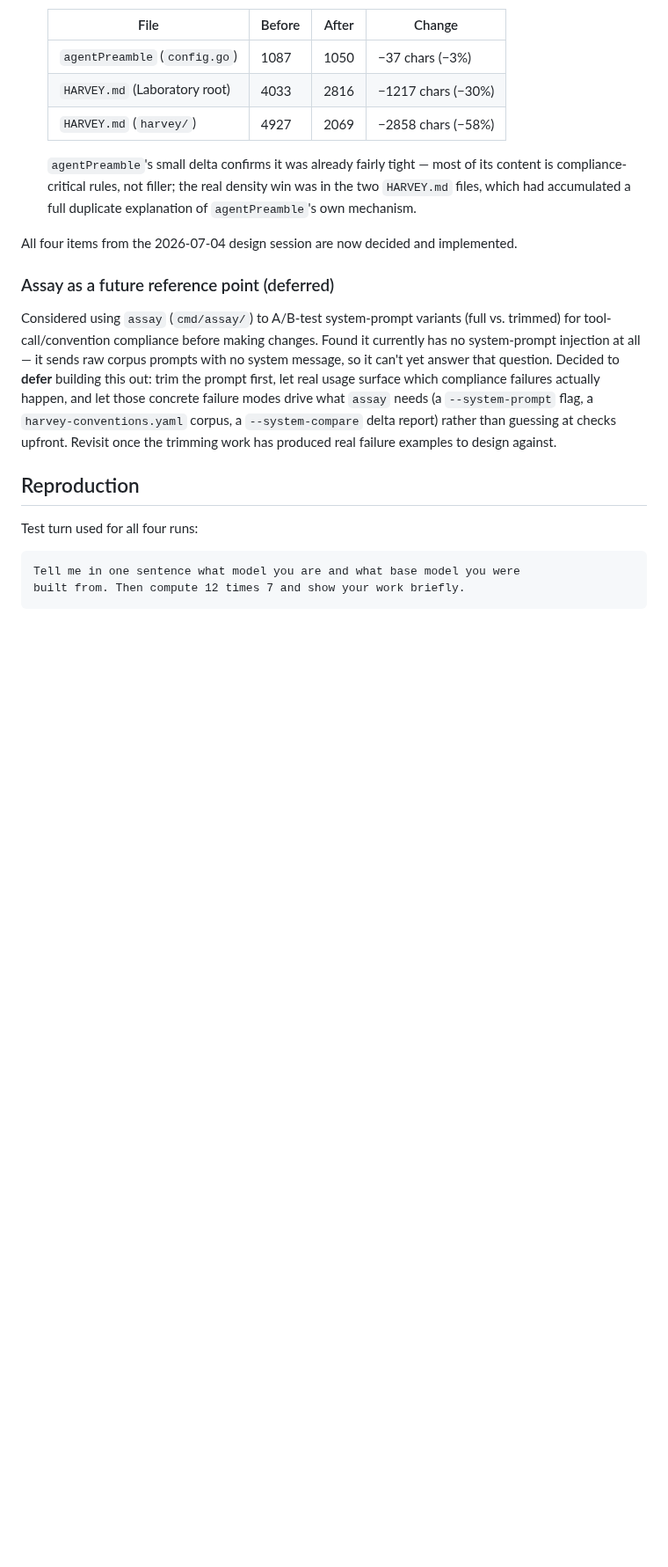
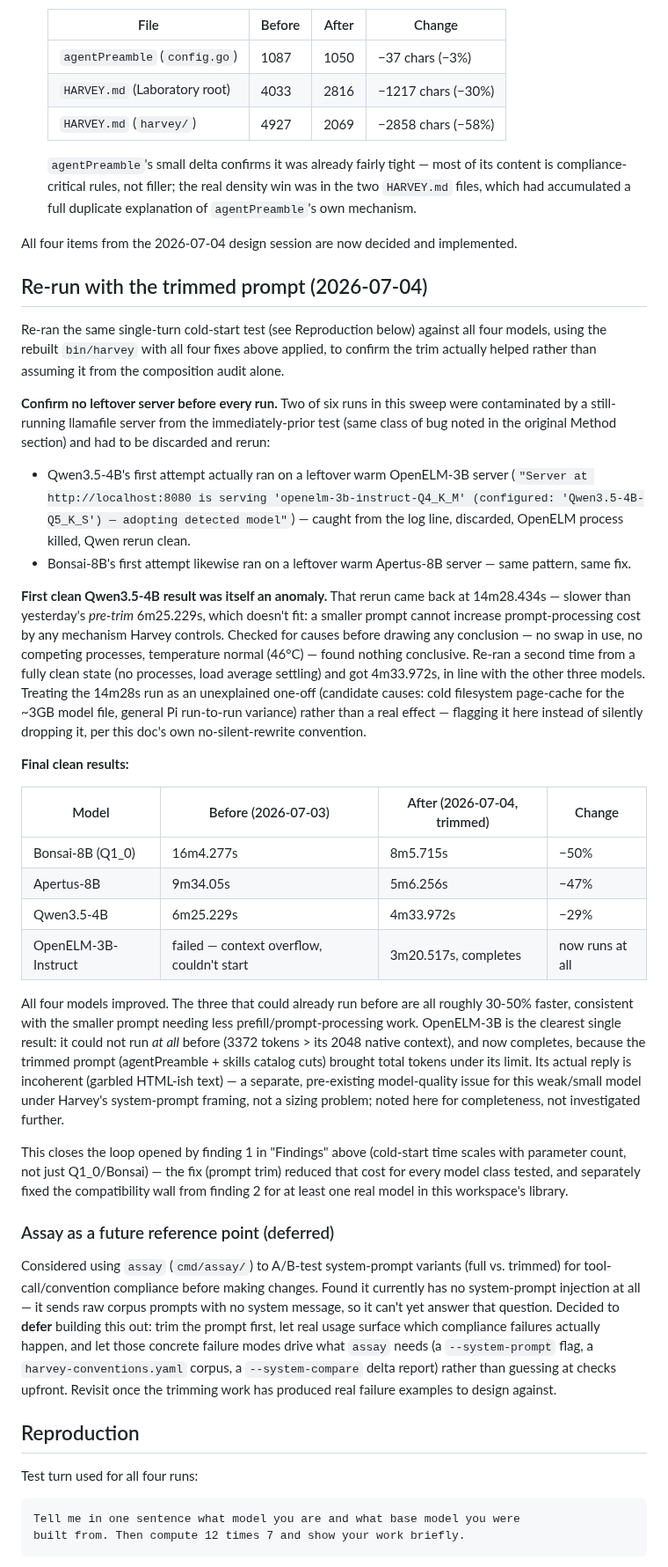
Before and after one commit to rsdoiel/harvey, a Markdown page: cold-start-latency-findings.md, the part around the change. Shown at 88% size. GitHub-like rendering; blank space fills up the shorter version.

Commit message:
Quick Save

```diff
--- a/cold-start-latency-findings.md
+++ b/cold-start-latency-findings.md
@@ -298,6 +298,64 @@ higher-leverage, and only currently *growing*, target is the skills catalog
 All four items from the 2026-07-04 design session are now decided and
 implemented.
 
+## Re-run with the trimmed prompt (2026-07-04)
+
+Re-ran the same single-turn cold-start test (see Reproduction below) against
+all four models, using the rebuilt `bin/harvey` with all four fixes above
+applied, to confirm the trim actually helped rather than assuming it from
+the composition audit alone.
+
+**Confirm no leftover server before every run.** Two of six runs in this
+sweep were contaminated by a still-running llamafile server from the
+immediately-prior test (same class of bug noted in the original Method
+section) and had to be discarded and rerun:
+
+- Qwen3.5-4B's first attempt actually ran on a leftover warm OpenELM-3B
+  server (`"Server at http://localhost:8080 is serving
+  'openelm-3b-instruct-Q4_K_M' (configured: 'Qwen3.5-4B-Q5_K_S') — adopting
+  detected model"`) — caught from the log line, discarded, OpenELM process
+  killed, Qwen rerun clean.
+- Bonsai-8B's first attempt likewise ran on a leftover warm Apertus-8B
+  server — same pattern, same fix.
+
+**First clean Qwen3.5-4B result was itself an anomaly.** That rerun came
+back at 14m28.434s — slower than yesterday's *pre-trim* 6m25.229s, which
+doesn't fit: a smaller prompt cannot increase prompt-processing cost by any
+mechanism Harvey controls. Checked for causes before drawing any
+conclusion — no swap in use, no competing processes, temperature normal
+(46°C) — found nothing conclusive. Re-ran a second time from a fully clean
+state (no processes, load average settling) and got 4m33.972s, in line with
+the other three models. Treating the 14m28s run as an unexplained one-off
+(candidate causes: cold filesystem page-cache for the ~3GB model file,
+general Pi run-to-run variance) rather than a real effect — flagging it
+here instead of silently dropping it, per this doc's own no-silent-rewrite
+convention.
+
+**Final clean results:**
+
+| Model | Before (2026-07-03) | After (2026-07-04, trimmed) | Change |
+|---|---|---|---|
+| Bonsai-8B (Q1_0) | 16m4.277s | 8m5.715s | −50% |
+| Apertus-8B | 9m34.05s | 5m6.256s | −47% |
+| Qwen3.5-4B | 6m25.229s | 4m33.972s | −29% |
+| OpenELM-3B-Instruct | failed — context overflow, couldn't start | 3m20.517s, completes | now runs at all |
+
+All four models improved. The three that could already run before are all
+roughly 30-50% faster, consistent with the smaller prompt needing less
+prefill/prompt-processing work. OpenELM-3B is the clearest single result:
+it could not run *at all* before (3372 tokens > its 2048 native context),
+and now completes, because the trimmed prompt (agentPreamble + skills
+catalog cuts) brought total tokens under its limit. Its actual reply is
+incoherent (garbled HTML-ish text) — a separate, pre-existing model-quality
+issue for this weak/small model under Harvey's system-prompt framing, not a
+sizing problem; noted here for completeness, not investigated further.
+
+This closes the loop opened by finding 1 in "Findings" above (cold-start
+time scales with parameter count, not just Q1_0/Bonsai) — the fix (prompt
+trim) reduced that cost for every model class tested, and separately fixed
+the compatibility wall from finding 2 for at least one real model in this
+workspace's library.
+
 ### Assay as a future reference point (deferred)
 
 Considered using `assay` (`cmd/assay/`) to A/B-test system-prompt variants
```
